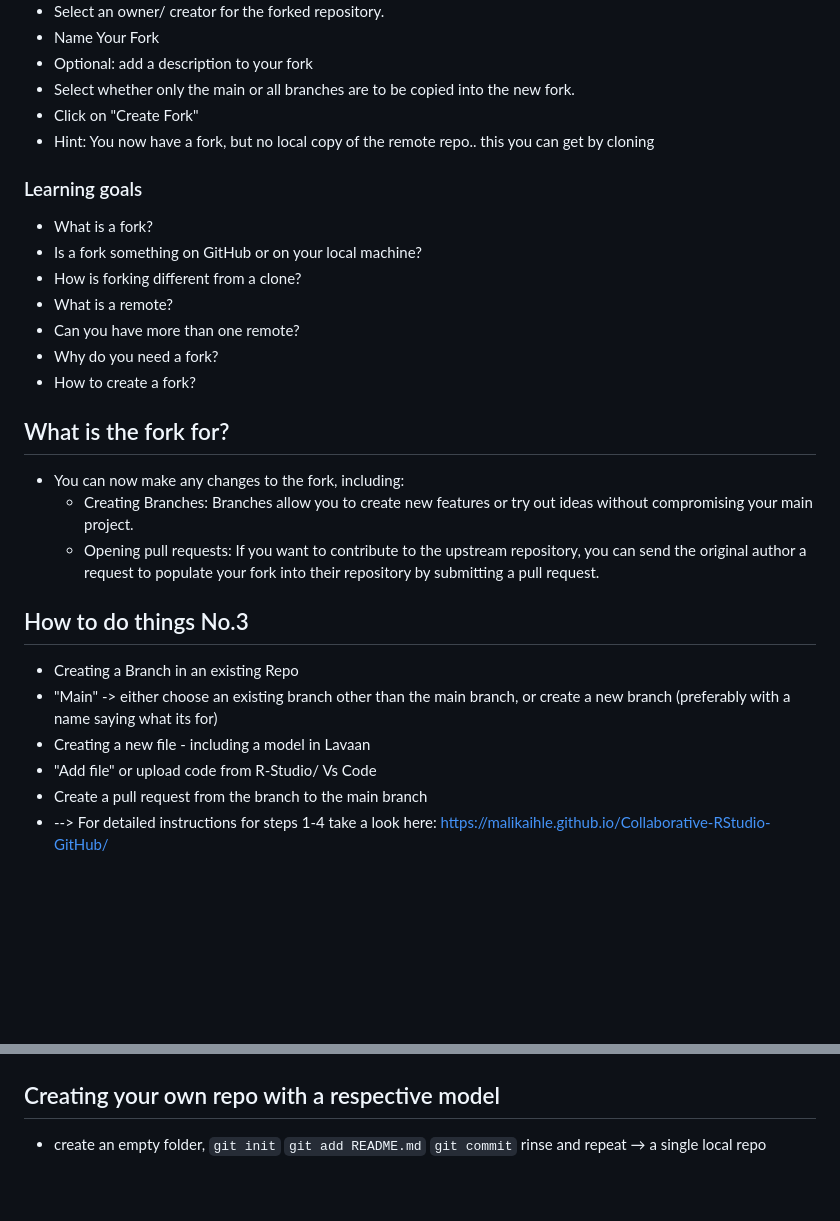
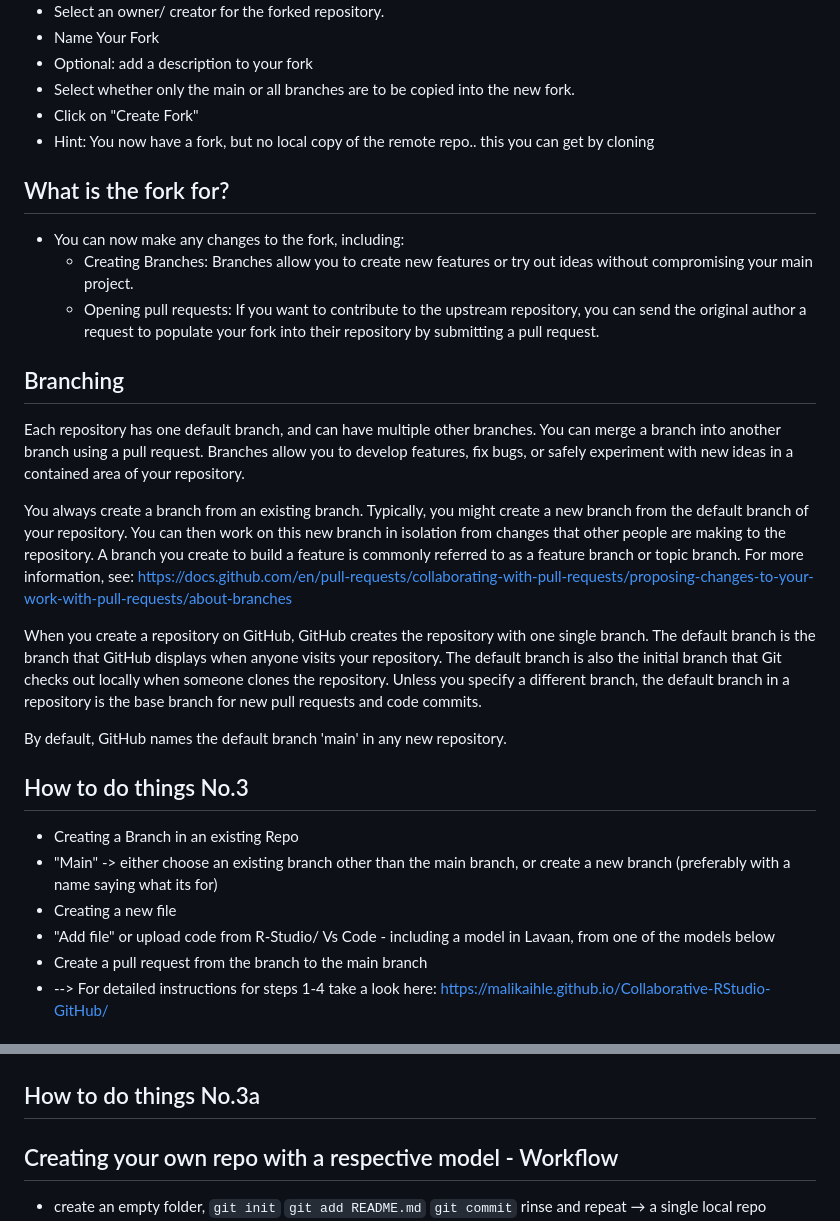
Before and after one commit to lkosanke/githubintro, a Markdown page: README.md, 2 parts joined by grey strips. GitHub-like rendering; blank space fills up the shorter version.

```diff
--- a/README.md
+++ b/README.md
@@ -116,26 +116,26 @@ It is advisable to regularly synchronise your fork with the upstream repository.
  * Click on "Create Fork"
  * Hint: You now have a fork, but no local copy of the remote repo.. this you can get by cloning
 
-### Learning goals
-
- * What is a fork?
- * Is a fork something on GitHub or on your local machine?
- * How is forking different from a clone?
- * What is a remote?
- * Can you have more than one remote?
- * Why do you need a fork?
- * How to create a fork?
-
 ## What is the fork for?
  * You can now make any changes to the fork, including:
      * Creating Branches: Branches allow you to create new features or try out ideas without compromising your main project.
      * Opening pull requests: If you want to contribute to the upstream repository, you can send the original author a request to populate your fork into            their repository by submitting a pull request.
 
+## Branching
+Each repository has one default branch, and can have multiple other branches. You can merge a branch into another branch using a pull request.
+Branches allow you to develop features, fix bugs, or safely experiment with new ideas in a contained area of your repository.
+
+You always create a branch from an existing branch. Typically, you might create a new branch from the default branch of your repository. You can then work on this new branch in isolation from changes that other people are making to the repository. A branch you create to build a feature is commonly referred to as a feature branch or topic branch. For more information, see: https://docs.github.com/en/pull-requests/collaborating-with-pull-requests/proposing-changes-to-your-work-with-pull-requests/about-branches
+
+When you create a repository on GitHub, GitHub creates the repository with one single branch. The default branch is the branch that GitHub displays when anyone visits your repository. The default branch is also the initial branch that Git checks out locally when someone clones the repository. Unless you specify a different branch, the default branch in a repository is the base branch for new pull requests and code commits.
+
+By default, GitHub names the default branch 'main' in any new repository.
+
 ## How to do things No.3
  * Creating a Branch in an existing Repo
  * "Main" -> either choose an existing branch other than the main branch, or create a new branch (preferably with a name saying what its for)
- * Creating a new file - including a model in Lavaan
- * "Add file" or upload code from R-Studio/ Vs Code
+ * Creating a new file
+ * "Add file" or upload code from R-Studio/ Vs Code - including a model in Lavaan, from one of the models below
  * Create a pull request from the branch to the main branch
  * --> For detailed instructions for steps 1-4 take a look here: https://malikaihle.github.io/Collaborative-RStudio-GitHub/
 
@@ -147,7 +147,8 @@ It is advisable to regularly synchronise your fork with the upstream repository.
 ### Model 3
 ![Combined model](model3.png)
 
-## Creating your own repo with a respective model
+## How to do things No.3a
+## Creating your own repo with a respective model - Workflow
  * create an empty folder, `git init` `git add README.md` `git commit` rinse and repeat → a single local repo
  * take a look at a repo on github → a single remote repo
  * clone that repo → an improper fork
```
Also changed, not shown: other parts of README.md (+18 -0 lines).
